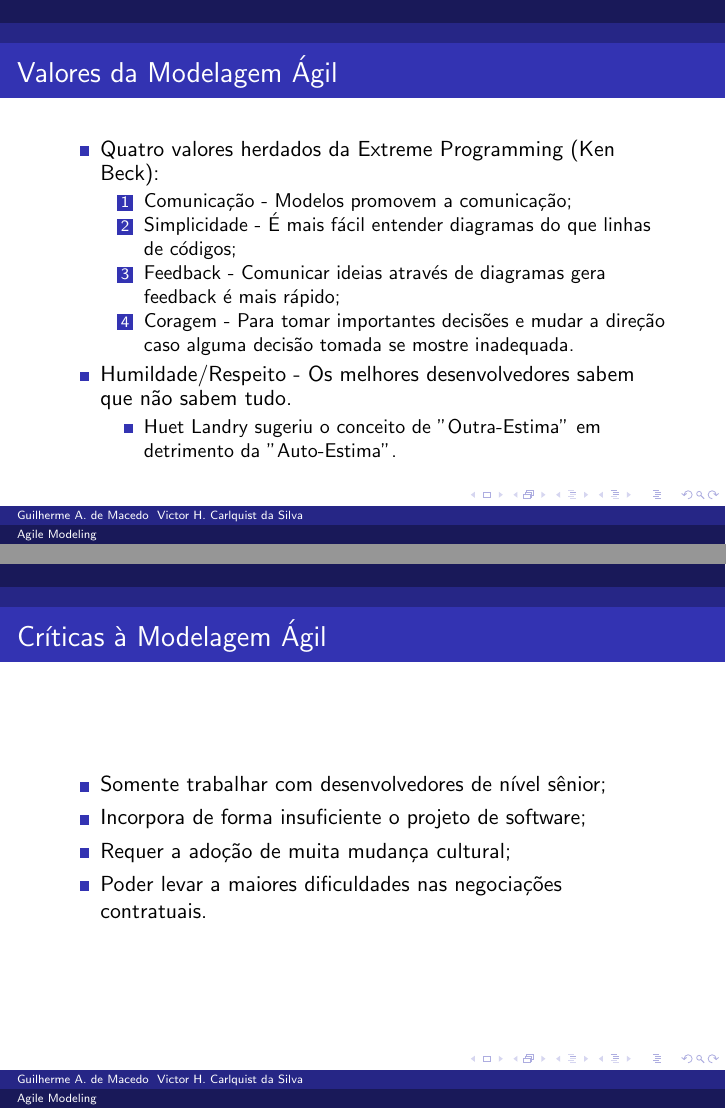
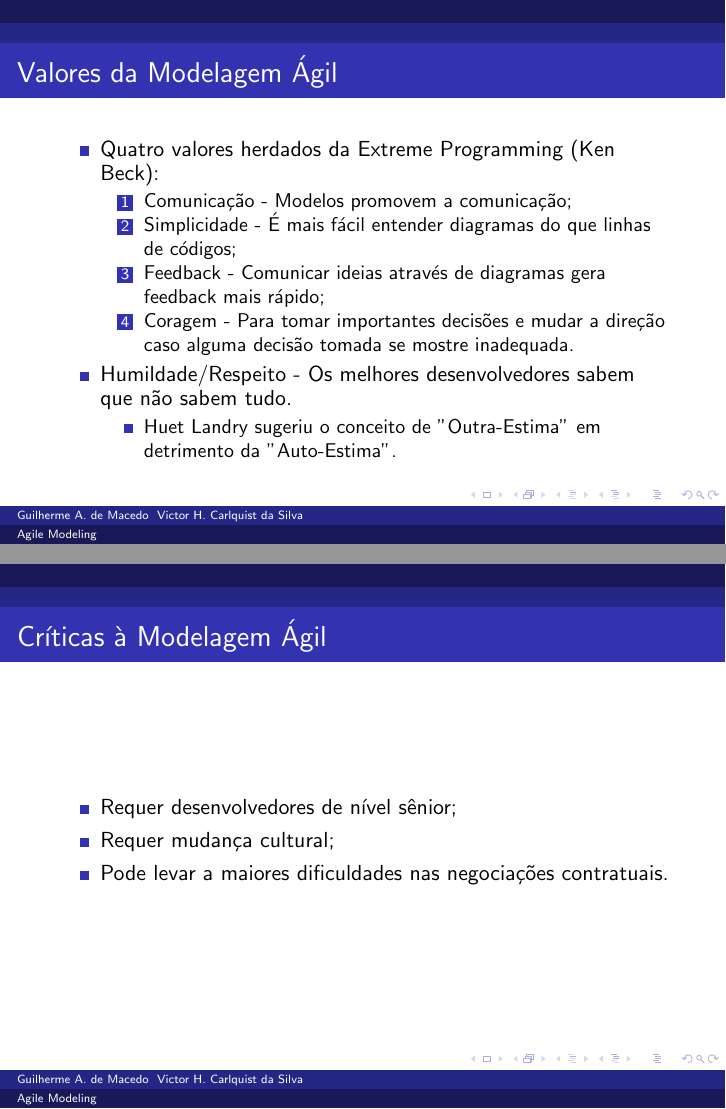
Before and after one commit to VictorCarlquist/Agile-Modeling, LaTeX slides (Apresentacao/Apresentacao.tex): pages 5 and 39 of 40 before the commit and pages 5 and 37 of 38 after it, joined at a grey line. Compiled offline with pdfLaTeX; a LaTeX package or settings file that is missing is left out.

Commit message:
Ultimas modificacoes.

```diff
--- a/Apresentacao/Apresentacao.tex
+++ b/Apresentacao/Apresentacao.tex
@@ -47,7 +47,7 @@
                 \begin{enumerate}
                     \item Comunicação - Modelos promovem a comunicação;
                     \item Simplicidade - É mais fácil entender diagramas do que linhas de códigos;
-                    \item Feedback - Comunicar ideias através de diagramas gera feedback é mais rápido;
+                    \item Feedback - Comunicar ideias através de diagramas gera feedback mais rápido;
                     \item Coragem - Para tomar importantes decisões e mudar a direção caso alguma decisão tomada se mostre inadequada.
                 \end{enumerate}
             \item Humildade/Respeito - Os melhores desenvolvedores sabem que não sabem tudo.
@@ -201,10 +201,9 @@
 	% Guilherme
 	\frame{\frametitle {Críticas à Modelagem Ágil}
 	    \begin{itemize}
-	        \item Somente trabalhar com desenvolvedores de nível sênior;
-	        \item Incorpora de forma insuficiente o projeto de software;
-	        \item Requer a adoção de muita mudança cultural;
-	        \item Poder levar a maiores dificuldades nas negociações contratuais.
+	        \item Requer desenvolvedores de nível sênior;
+	        \item Requer mudança cultural;
+	        \item Pode levar a maiores dificuldades nas negociações contratuais.
 	    \end{itemize}
 	}
 
```
Also changed, not shown: Apresentacao/Apresentacao.pdf, Apresentacao/Apresentacao.tex (6 more changed lines), 1 other file.
